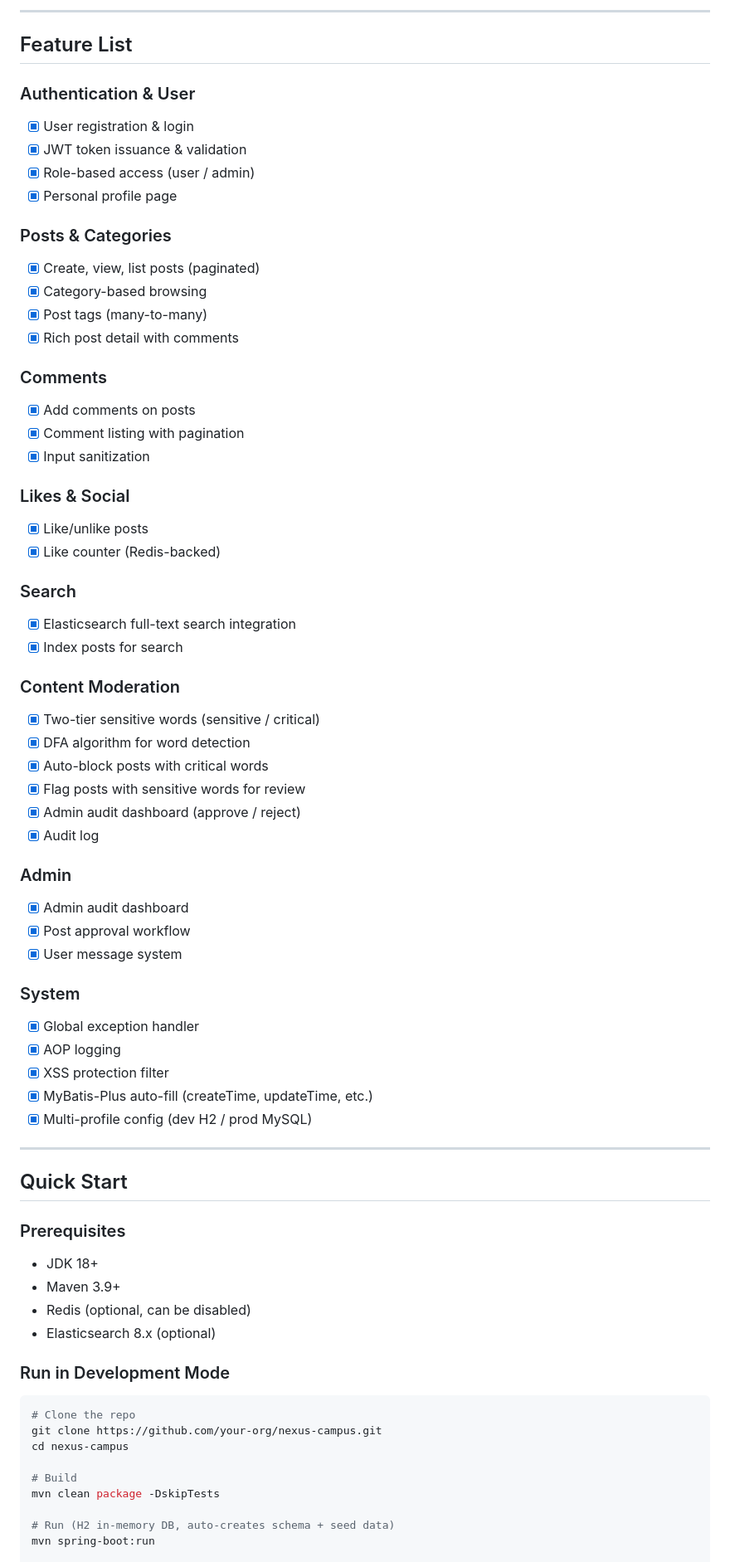
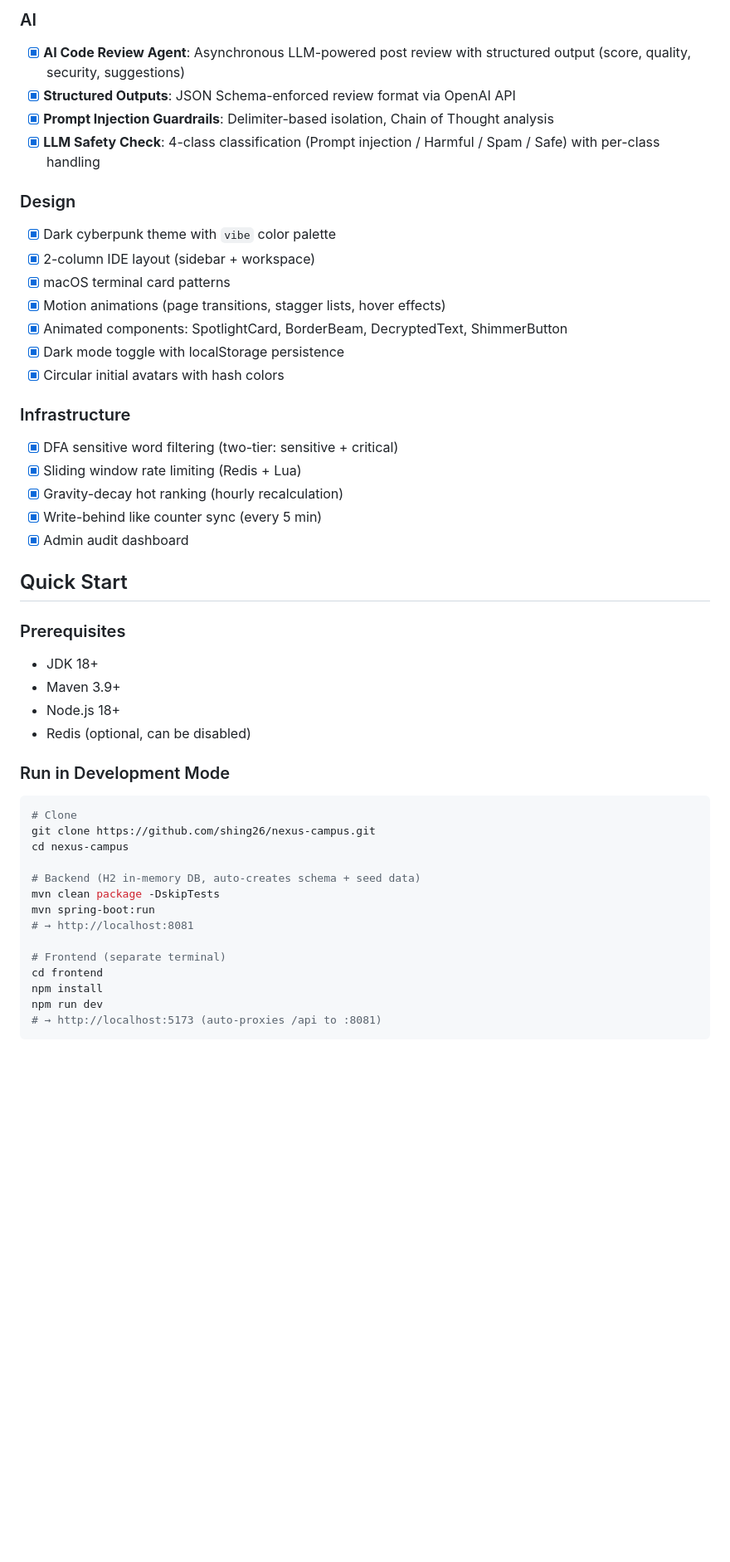
Before and after one commit to shing26/nexus-campus, a Markdown page: README.md, the part around one of its changes. Shown at 83% size. Rendered like a GitHub page; blank space fills up the shorter version.

Commit message:
docs: update README for Nexus-Vibe — new stack, features, architecture, quick start

````diff
--- a/README.md
+++ b/README.md
@@ -66,54 +68,25 @@ Request → XSS Filter → JWT Auth Filter → Controller
 
----
+### AI
+- [x] **AI Code Review Agent**: Asynchronous LLM-powered post review with structured output (score, quality, security, suggestions)
+- [x] **Structured Outputs**: JSON Schema-enforced review format via OpenAI API
+- [x] **Prompt Injection Guardrails**: Delimiter-based isolation, Chain of Thought analysis
+- [x] **LLM Safety Check**: 4-class classification (Prompt injection / Harmful / Spam / Safe) with per-class handling
 
-## Feature List
+### Design
+- [x] Dark cyberpunk theme with `vibe` color palette
+- [x] 2-column IDE layout (sidebar + workspace)
+- [x] macOS terminal card patterns
+- [x] Motion animations (page transitions, stagger lists, hover effects)
+- [x] Animated components: SpotlightCard, BorderBeam, DecryptedText, ShimmerButton
+- [x] Dark mode toggle with localStorage persistence
+- [x] Circular initial avatars with hash colors
 
-### Authentication & User
-- [x] User registration & login
-- [x] JWT token issuance & validation
-- [x] Role-based access (user / admin)
-- [x] Personal profile page
-
-### Posts & Categories
-- [x] Create, view, list posts (paginated)
-- [x] Category-based browsing
-- [x] Post tags (many-to-many)
-- [x] Rich post detail with comments
-
-### Comments
-- [x] Add comments on posts
-- [x] Comment listing with pagination
-- [x] Input sanitization
-
-### Likes & Social
-- [x] Like/unlike posts
-- [x] Like counter (Redis-backed)
-
-### Search
-- [x] Elasticsearch full-text search integration
-- [x] Index posts for search
-
-### Content Moderation
-- [x] Two-tier sensitive words (sensitive / critical)
-- [x] DFA algorithm for word detection
-- [x] Auto-block posts with critical words
-- [x] Flag posts with sensitive words for review
-- [x] Admin audit dashboard (approve / reject)
-- [x] Audit log
-
-### Admin
+### Infrastructure
+- [x] DFA sensitive word filtering (two-tier: sensitive + critical)
+- [x] Sliding window rate limiting (Redis + Lua)
+- [x] Gravity-decay hot ranking (hourly recalculation)
+- [x] Write-behind like counter sync (every 5 min)
 - [x] Admin audit dashboard
-- [x] Post approval workflow
-- [x] User message system
-
-### System
-- [x] Global exception handler
-- [x] AOP logging
-- [x] XSS protection filter
-- [x] MyBatis-Plus auto-fill (createTime, updateTime, etc.)
-- [x] Multi-profile config (dev H2 / prod MySQL)
-
----
 
 ## Quick Start
 
@@ -121,19 +94,25 @@ Request → XSS Filter → JWT Auth Filter → Controller
 
 - JDK 18+
 - Maven 3.9+
+- Node.js 18+
 - Redis (optional, can be disabled)
-- Elasticsearch 8.x (optional)
 
 ### Run in Development Mode
 
 ```bash
-# Clone the repo
-git clone https://github.com/your-org/nexus-campus.git
+# Clone
+git clone https://github.com/shing26/nexus-campus.git
 cd nexus-campus
 
-# Build
+# Backend (H2 in-memory DB, auto-creates schema + seed data)
 mvn clean package -DskipTests
+mvn spring-boot:run
+# → http://localhost:8081
 
-# Run (H2 in-memory DB, auto-creates schema + seed data)
-mvn spring-boot:run
+# Frontend (separate terminal)
+cd frontend
+npm install
+npm run dev
+# → http://localhost:5173 (auto-proxies /api to :8081)
+```
 
````
Also changed, not shown: other parts of README.md (+87 -210 lines).
